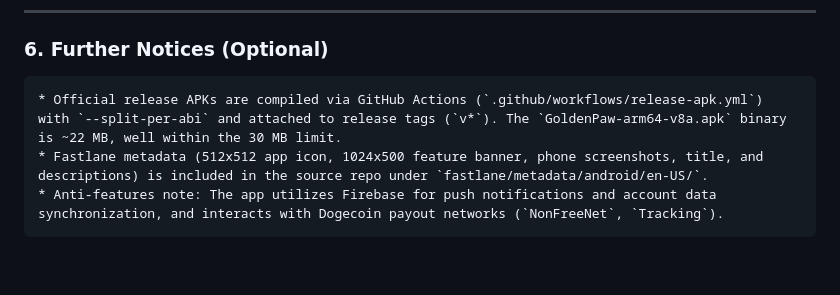
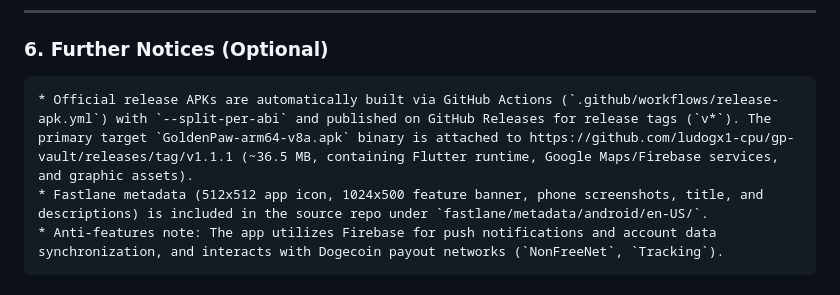
Before and after one commit to ludogx1-cpu/gp-vault, a Markdown page: fdroid/IZZYONDROID_SUBMISSION.md, the part around the change. GitHub-like rendering; blank space fills up the shorter version.

Commit message:
Update IzzyOnDroid submission notes with accurate v1.1.1 APK release size

````diff
--- a/fdroid/IZZYONDROID_SUBMISSION.md
+++ b/fdroid/IZZYONDROID_SUBMISSION.md
@@ -113,7 +113,7 @@ Assisted with UI component layout, Fastlane metadata structuring, code refactori
 
 ### 6. Further Notices (Optional)
 ```markdown
-* Official release APKs are compiled via GitHub Actions (`.github/workflows/release-apk.yml`) with `--split-per-abi` and attached to release tags (`v*`). The `GoldenPaw-arm64-v8a.apk` binary is ~22 MB, well within the 30 MB limit.
+* Official release APKs are automatically built via GitHub Actions (`.github/workflows/release-apk.yml`) with `--split-per-abi` and published on GitHub Releases for release tags (`v*`). The primary target `GoldenPaw-arm64-v8a.apk` binary is attached to https://github.com/ludogx1-cpu/gp-vault/releases/tag/v1.1.1 (~36.5 MB, containing Flutter runtime, Google Maps/Firebase services, and graphic assets).
 * Fastlane metadata (512x512 app icon, 1024x500 feature banner, phone screenshots, title, and descriptions) is included in the source repo under `fastlane/metadata/android/en-US/`.
 * Anti-features note: The app utilizes Firebase for push notifications and account data synchronization, and interacts with Dogecoin payout networks (`NonFreeNet`, `Tracking`).
 ```
````
